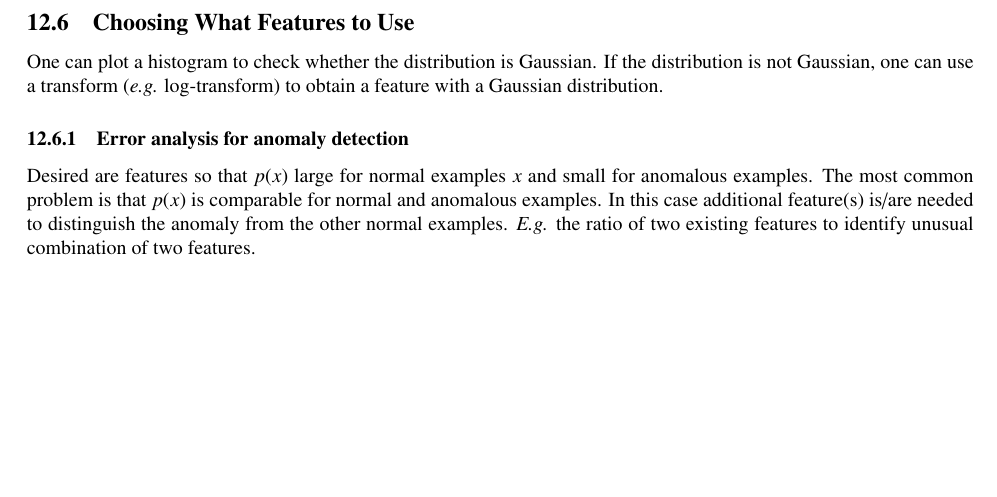
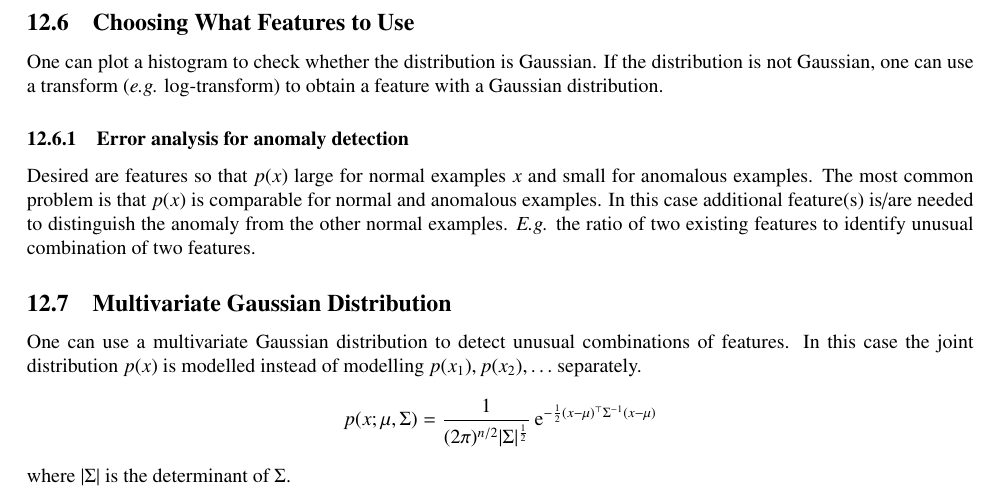
Before and after one commit to wedesoft/machine-learning-tutorial, a LaTeX document (machine-learning-tutorial.tex): part of page 27 of 29, cut so that both start at the same text, the shorter picture padded with empty space. Compiled offline with pdfLaTeX.

Commit message:
Multivariate distribution

```diff
--- a/machine-learning-tutorial.tex
+++ b/machine-learning-tutorial.tex
@@ -1372,6 +1372,14 @@ The most common problem is that $p(x)$ is comparable for normal and anomalous ex
 In this case additional feature(s) is/are needed to distinguish the anomaly from the other normal examples.
 \emph{E.g.} the ratio of two existing features to identify unusual combination of two features.
 
+\subsection{Multivariate Gaussian Distribution}
+One can use a multivariate Gaussian distribution to detect unusual combinations of features.
+In this case the joint distribution $p(x)$ is modelled instead of modelling $p(x_1),p(x_2),\ldots$ separately.
+\begin{equation*}
+  p(x;\mu,\Sigma)=\frac{1}{(2\pi)^{n/2}|\Sigma|^\frac{1}{2}}\operatorname{e}^{-\frac{1}{2}(x-\mu)^\top\Sigma^{-1}(x-\mu)}
+\end{equation*}
+where $|\Sigma|$ is the determinant of $\Sigma$.
+
 \clearpage
 
 \appendix
```
